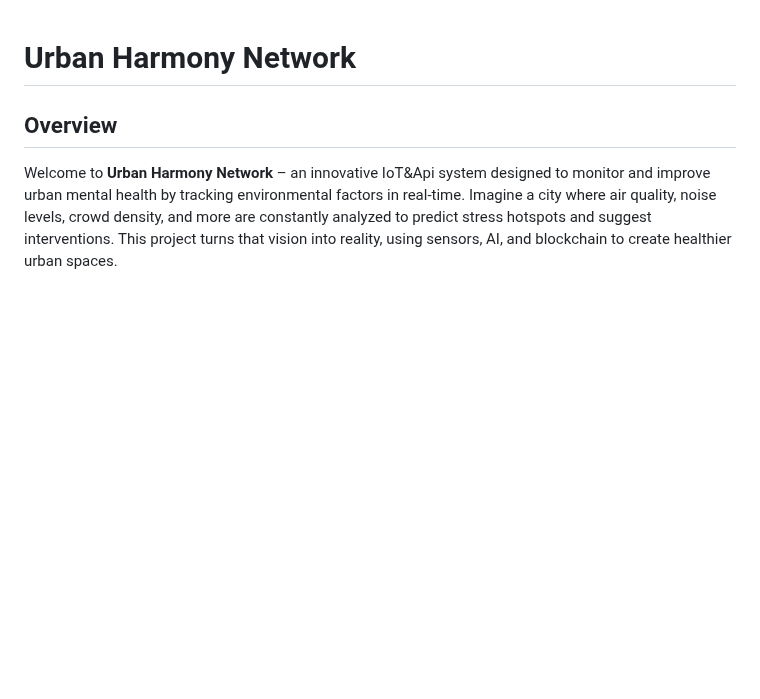
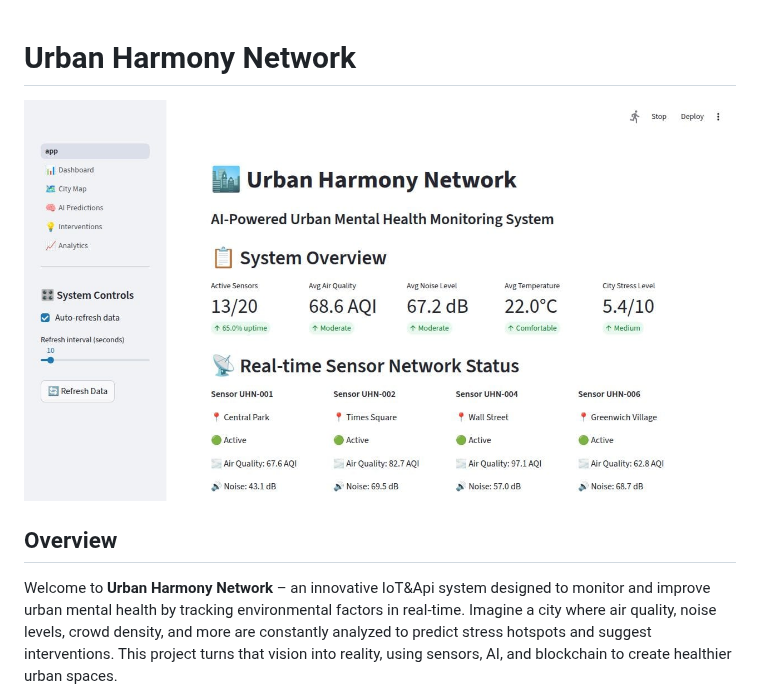
Before and after one commit to ajayLegion/Urban-Harmony-Network, a Markdown page: README.md, the part around the change. Drawn GitHub-style; blank space fills up the shorter version.

Commit message:
Add image to README for Urban Harmony Network
Added an image to the README for visual enhancement.

```diff
--- a/README.md
+++ b/README.md
@@ -1,4 +1,5 @@
 # Urban Harmony Network
+![](uhn.jpg)
 ## Overview
 
 Welcome to **Urban Harmony Network** – an innovative IoT&Api system designed to monitor and improve urban mental health by tracking environmental factors in real-time. Imagine a city where air quality, noise levels, crowd density, and more are constantly analyzed to predict stress hotspots and suggest interventions. This project turns that vision into reality, using sensors, AI, and blockchain to create healthier urban spaces.
```
